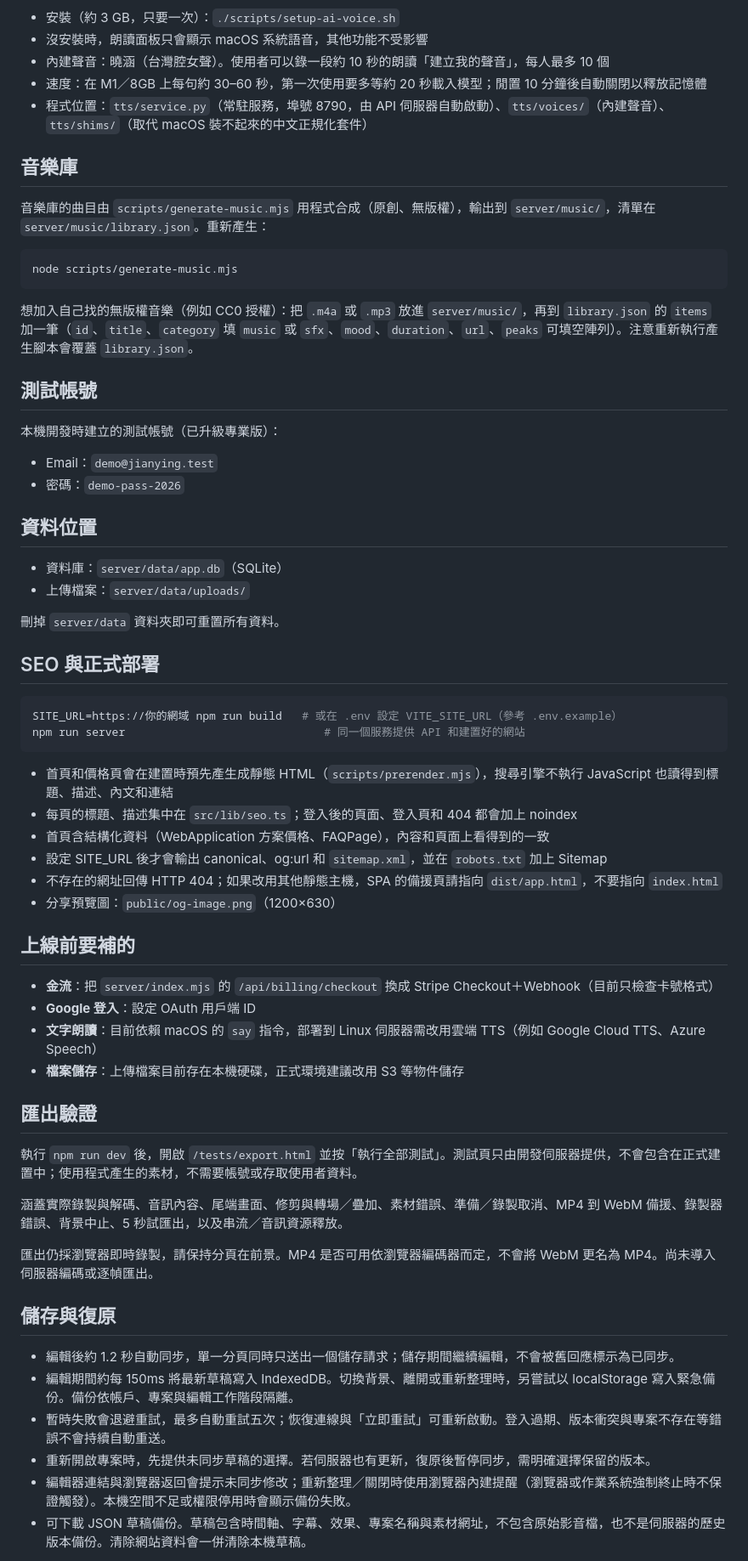
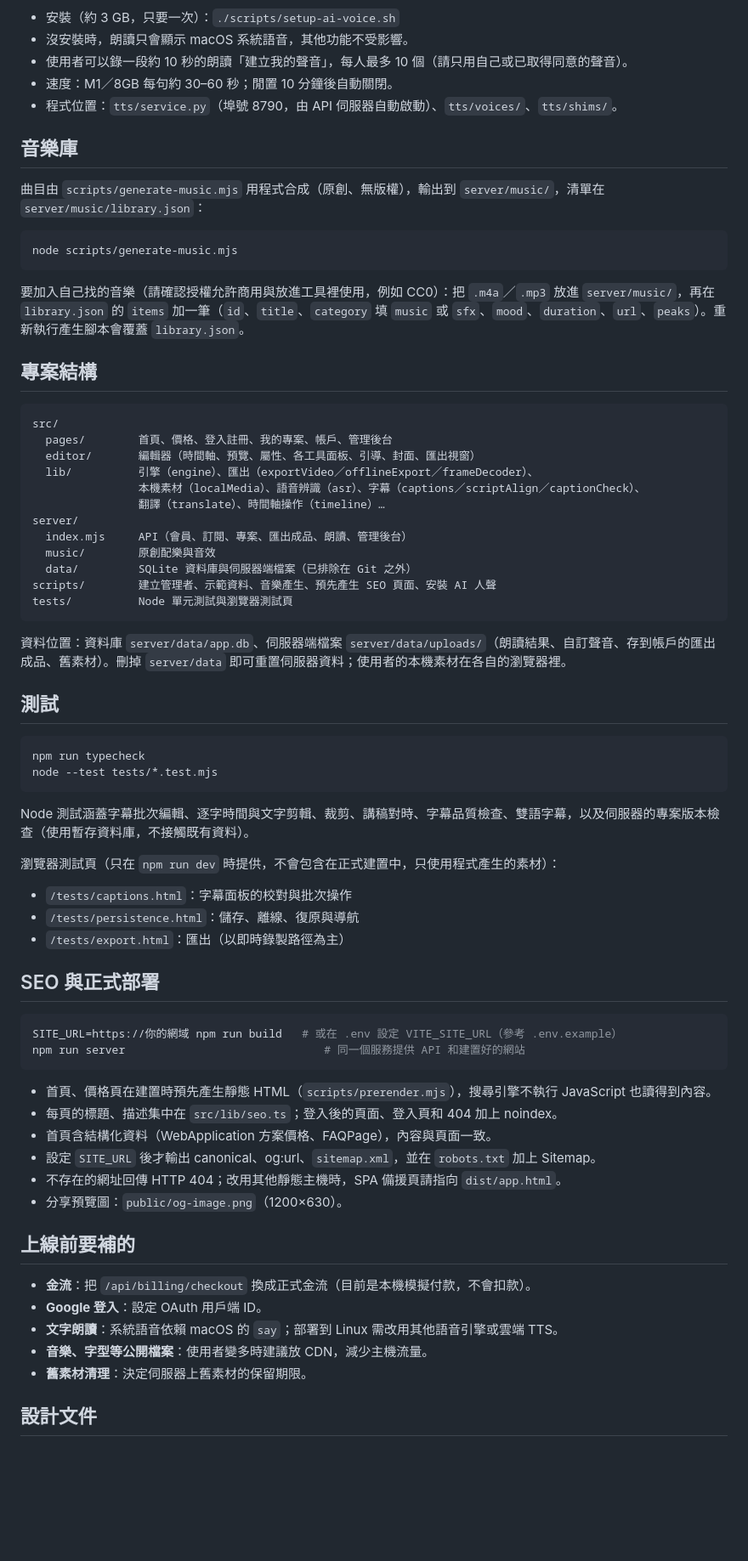
Before and after one commit to akayhu/silhouette, a Markdown page: README.md, the part around one of its changes. Shown at 85% size. Drawn GitHub-style; blank space fills up the shorter version.

Commit message:
更新 README：移除測試密碼，補上本機優先與新功能說明
- 移除測試帳號密碼
- 匯出改為離線逐格匯出（WebCodecs）說明
- 素材改為本機優先存放說明
- 補上分割/裁剪、字幕品質檢查、雙語字幕、封面、聲音大小、首次引導等新功能

Co-Authored-By: Claude Sonnet 5 <noreply@anthropic.com>

````diff
--- a/README.md
+++ b/README.md
@@ -54,33 +114,53 @@ npm run create-admin -- --email admin@example.com --name 管理者
 
 - 安裝（約 3 GB，只要一次）：`./scripts/setup-ai-voice.sh`
-- 沒安裝時，朗讀面板只會顯示 macOS 系統語音，其他功能不受影響
-- 內建聲音：曉涵（台灣腔女聲）。使用者可以錄一段約 10 秒的朗讀「建立我的聲音」，每人最多 10 個
-- 速度：在 M1／8GB 上每句約 30–60 秒，第一次使用要多等約 20 秒載入模型；閒置 10 分鐘後自動關閉以釋放記憶體
-- 程式位置：`tts/service.py`（常駐服務，埠號 8790，由 API 伺服器自動啟動）、`tts/voices/`（內建聲音）、`tts/shims/`（取代 macOS 裝不起來的中文正規化套件）
+- 沒安裝時，朗讀只會顯示 macOS 系統語音，其他功能不受影響。
+- 使用者可以錄一段約 10 秒的朗讀「建立我的聲音」，每人最多 10 個（請只用自己或已取得同意的聲音）。
+- 速度：M1／8GB 每句約 30–60 秒；閒置 10 分鐘後自動關閉。
+- 程式位置：`tts/service.py`（埠號 8790，由 API 伺服器自動啟動）、`tts/voices/`、`tts/shims/`。
 
 ## 音樂庫
 
-音樂庫的曲目由 `scripts/generate-music.mjs` 用程式合成（原創、無版權），輸出到 `server/music/`，清單在 `server/music/library.json`。重新產生：
+曲目由 `scripts/generate-music.mjs` 用程式合成（原創、無版權），輸出到 `server/music/`，清單在 `server/music/library.json`：
 
 ```bash
 node scripts/generate-music.mjs
 ```
 
-想加入自己找的無版權音樂（例如 CC0 授權）：把 `.m4a` 或 `.mp3` 放進 `server/music/`，再到 `library.json` 的 `items` 加一筆（`id`、`title`、`category` 填 `music` 或 `sfx`、`mood`、`duration`、`url`、`peaks` 可填空陣列）。注意重新執行產生腳本會覆蓋 `library.json`。
+要加入自己找的音樂（請確認授權允許商用與放進工具裡使用，例如 CC0）：把 `.m4a`／`.mp3` 放進 `server/music/`，再在 `library.json` 的 `items` 加一筆（`id`、`title`、`category` 填 `music` 或 `sfx`、`mood`、`duration`、`url`、`peaks`）。重新執行產生腳本會覆蓋 `library.json`。
 
-## 測試帳號
+## 專案結構
 
-本機開發時建立的測試帳號（已升級專業版）：
+```
+src/
+  pages/        首頁、價格、登入註冊、我的專案、帳戶、管理後台
+  editor/       編輯器（時間軸、預覽、屬性、各工具面板、引導、封面、匯出視窗）
+  lib/          引擎（engine）、匯出（exportVideo／offlineExport／frameDecoder）、
+                本機素材（localMedia）、語音辨識（asr）、字幕（captions／scriptAlign／captionCheck）、
+                翻譯（translate）、時間軸操作（timeline）…
+server/
+  index.mjs     API（會員、訂閱、專案、匯出成品、朗讀、管理後台）
+  music/        原創配樂與音效
+  data/         SQLite 資料庫與伺服器端檔案（已排除在 Git 之外）
+scripts/        建立管理者、示範資料、音樂產生、預先產生 SEO 頁面、安裝 AI 人聲
+tests/          Node 單元測試與瀏覽器測試頁
+```
 
-- Email：`demo@jianying.test`
-- 密碼：`demo-pass-2026`
+資料位置：資料庫 `server/data/app.db`、伺服器端檔案 `server/data/uploads/`（朗讀結果、自訂聲音、存到帳戶的匯出成品、舊素材）。刪掉 `server/data` 即可重置伺服器資料；使用者的本機素材在各自的瀏覽器裡。
 
-## 資料位置
+## 測試
 
-- 資料庫：`server/data/app.db`（SQLite）
-- 上傳檔案：`server/data/uploads/`
+```bash
+npm run typecheck
+node --test tests/*.test.mjs
+```
 
-刪掉 `server/data` 資料夾即可重置所有資料。
+Node 測試涵蓋字幕批次編輯、逐字時間與文字剪輯、裁剪、講稿對時、字幕品質檢查、雙語字幕，以及伺服器的專案版本檢查（使用暫存資料庫，不接觸既有資料）。
+
+瀏覽器測試頁（只在 `npm run dev` 時提供，不會包含在正式建置中，只使用程式產生的素材）：
+
+- `/tests/captions.html`：字幕面板的校對與批次操作
+- `/tests/persistence.html`：儲存、離線、復原與導航
+- `/tests/export.html`：匯出（以即時錄製路徑為主）
 
 ## SEO 與正式部署
 
@@ -89,34 +169,20 @@ SITE_URL=https://你的網域 npm run build   # 或在 .env 設定 VITE_SITE_URL
 npm run server                              # 同一個服務提供 API 和建置好的網站
 ```
 
-- 首頁和價格頁會在建置時預先產生成靜態 HTML（`scripts/prerender.mjs`），搜尋引擎不執行 JavaScript 也讀得到標題、描述、內文和連結
-- 每頁的標題、描述集中在 `src/lib/seo.ts`；登入後的頁面、登入頁和 404 都會加上 noindex
-- 首頁含結構化資料（WebApplication 方案價格、FAQPage），內容和頁面上看得到的一致
-- 設定 SITE_URL 後才會輸出 canonical、og:url 和 `sitemap.xml`，並在 `robots.txt` 加上 Sitemap
-- 不存在的網址回傳 HTTP 404；如果改用其他靜態主機，SPA 的備援頁請指向 `dist/app.html`，不要指向 `index.html`
-- 分享預覽圖：`public/og-image.png`（1200×630）
+- 首頁、價格頁在建置時預先產生靜態 HTML（`scripts/prerender.mjs`），搜尋引擎不執行 JavaScript 也讀得到內容。
+- 每頁的標題、描述集中在 `src/lib/seo.ts`；登入後的頁面、登入頁和 404 加上 noindex。
+- 首頁含結構化資料（WebApplication 方案價格、FAQPage），內容與頁面一致。
+- 設定 `SITE_URL` 後才輸出 canonical、og:url、`sitemap.xml`，並在 `robots.txt` 加上 Sitemap。
+- 不存在的網址回傳 HTTP 404；改用其他靜態主機時，SPA 備援頁請指向 `dist/app.html`。
+- 分享預覽圖：`public/og-image.png`（1200×630）。
 
 ## 上線前要補的
 
-- **金流**：把 `server/index.mjs` 的 `/api/billing/checkout` 換成 Stripe Checkout＋Webhook（目前只檢查卡號格式）
-- **Google 登入**：設定 OAuth 用戶端 ID
-- **文字朗讀**：目前依賴 macOS 的 `say` 指令，部署到 Linux 伺服器需改用雲端 TTS（例如 Google Cloud TTS、Azure Speech）
-- **檔案儲存**：上傳檔案目前存在本機硬碟，正式環境建議改用 S3 等物件儲存
+- **金流**：把 `/api/billing/checkout` 換成正式金流（目前是本機模擬付款，不會扣款）。
+- **Google 登入**：設定 OAuth 用戶端 ID。
+- **文字朗讀**：系統語音依賴 macOS 的 `say`；部署到 Linux 需改用其他語音引擎或雲端 TTS。
+- **音樂、字型等公開檔案**：使用者變多時建議放 CDN，減少主機流量。
+- **舊素材清理**：決定伺服器上舊素材的保留期限。
 
-## 匯出驗證
+## 設計文件
 
-執行 `npm run dev` 後，開啟 `/tests/export.html` 並按「執行全部測試」。測試頁只由開發伺服器提供，不會包含在正式建置中；使用程式產生的素材，不需要帳號或存取使用者資料。
-
-涵蓋實際錄製與解碼、音訊內容、尾端畫面、修剪與轉場／疊加、素材錯誤、準備／錄製取消、MP4 到 WebM 備援、錄製器錯誤、背景中止、5 秒試匯出，以及串流／音訊資源釋放。
-
-匯出仍採瀏覽器即時錄製，請保持分頁在前景。MP4 是否可用依瀏覽器編碼器而定，不會將 WebM 更名為 MP4。尚未導入伺服器編碼或逐幀匯出。
-
-## 儲存與復原
-
-- 編輯後約 1.2 秒自動同步，單一分頁同時只送出一個儲存請求；儲存期間繼續編輯，不會被舊回應標示為已同步。
-- 編輯期間約每 150ms 將最新草稿寫入 IndexedDB。切換背景、離開或重新整理時，另嘗試以 localStorage 寫入緊急備份。備份依帳戶、專案與編輯工作階段隔離。
-- 暫時失敗會退避重試，最多自動重試五次；恢復連線與「立即重試」可重新啟動。登入過期、版本衝突與專案不存在等錯誤不會持續自動重送。
-- 重新開啟專案時，先提供未同步草稿的選擇。若伺服器也有更新，復原後暫停同步，需明確選擇保留的版本。
-- 編輯器連結與瀏覽器返回會提示未同步修改；重新整理／關閉時使用瀏覽器內建提醒（瀏覽器或作業系統強制終止時不保證觸發）。本機空間不足或權限停用時會顯示備份失敗。
-- 可下載 JSON 草稿備份。草稿包含時間軸、字幕、效果、專案名稱與素材網址，不包含原始影音檔，也不是伺服器的歷史版本備份。清除網站資料會一併清除本機草稿。
-
````
Also changed, not shown: other parts of README.md (+88 -42 lines).
